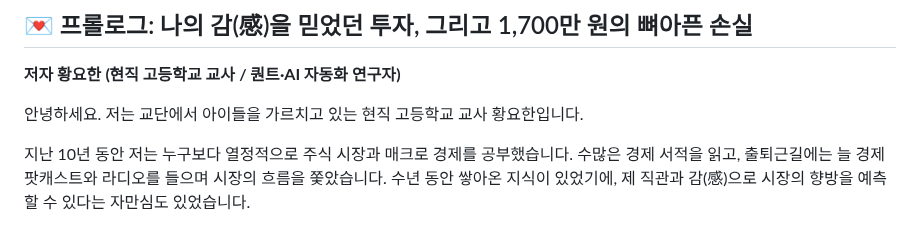
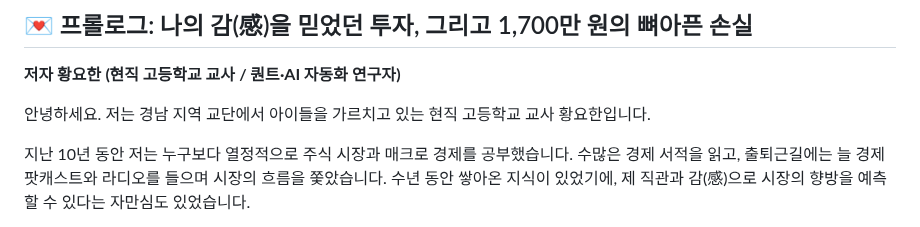
Before and after one commit to hyh54311-dev/jinhae-admission-system, a Markdown page: retirement_savings_dual_momentum_guide.md, the part around the change. Drawn GitHub-style.

Commit message:
Docs: Add Gyeongnam region detail to author intro

```diff
--- a/retirement_savings_dual_momentum_guide.md
+++ b/retirement_savings_dual_momentum_guide.md
@@ -7,7 +7,7 @@
 
 **저자 황요한 (현직 고등학교 교사 / 퀀트·AI 자동화 연구자)**
 
-안녕하세요. 저는 교단에서 아이들을 가르치고 있는 현직 고등학교 교사 황요한입니다.
+안녕하세요. 저는 경남 지역 교단에서 아이들을 가르치고 있는 현직 고등학교 교사 황요한입니다.
 
 지난 10년 동안 저는 누구보다 열정적으로 주식 시장과 매크로 경제를 공부했습니다. 수많은 경제 서적을 읽고, 출퇴근길에는 늘 경제 팟캐스트와 라디오를 들으며 시장의 흐름을 쫓았습니다. 수년 동안 쌓아온 지식이 있었기에, 제 직관과 감(感)으로 시장의 향방을 예측할 수 있다는 자만심도 있었습니다.
 
```
